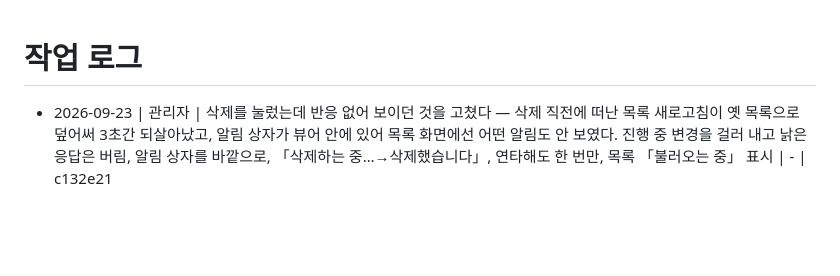
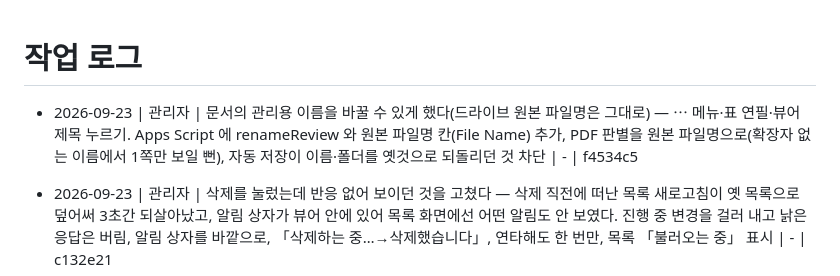
Before and after one commit to madonaka/cheese-blog-parts, a Markdown page: worklog.md, the part around the change. GitHub-like rendering; blank space fills up the shorter version.

Commit message:
worklog: QE 검수 문서 이름 변경 기록
Co-Authored-By: Claude Opus 5.5 <noreply@anthropic.com>

```diff
--- a/worklog.md
+++ b/worklog.md
@@ -1,5 +1,6 @@
 # 작업 로그
 
+- 2026-09-23 | 관리자 | 문서의 관리용 이름을 바꿀 수 있게 했다(드라이브 원본 파일명은 그대로) — ⋯ 메뉴·표 연필·뷰어 제목 누르기. Apps Script 에 renameReview 와 원본 파일명 칸(File Name) 추가, PDF 판별을 원본 파일명으로(확장자 없는 이름에서 1쪽만 보일 뻔), 자동 저장이 이름·폴더를 옛것으로 되돌리던 것 차단 | - | f4534c5
 - 2026-09-23 | 관리자 | 삭제를 눌렀는데 반응 없어 보이던 것을 고쳤다 — 삭제 직전에 떠난 목록 새로고침이 옛 목록으로 덮어써 3초간 되살아났고, 알림 상자가 뷰어 안에 있어 목록 화면에선 어떤 알림도 안 보였다. 진행 중 변경을 걸러 내고 낡은 응답은 버림, 알림 상자를 바깥으로, 「삭제하는 중…→삭제했습니다」, 연타해도 한 번만, 목록 「불러오는 중」 표시 | - | c132e21
 - 2026-09-23 | 관리자 | 폰에서 PDF 시안이 안 열리던 것을 고쳤다 — Apps Script getFile 이 3.6MB PDF 에서 15~73초 걸리거나 브라우저에서 404 로 떨어졌다. getFileChunk 로 700KB 조각을 넷씩 동시에 받고(조각마다 재시도), 그림은 lh3 원본을 먼저 쓴다. 옛 배포본이면 getFile 로 넘어감. 저장된 PDF 를 다 읽기 전에 막이 걷혀 쪽이 뒤집히던 것, 캔버스 그리기 겹침도 함께 고침 | - | 034b4f2
 - 2026-09-22 | 관리자 | 핀 그림만으로는 무슨 지적인지 알 수 없어, 시안과 같은 크기의 「검수 지적 목록」 장을 캔버스로 그려 함께 내보내게 했다 — 번호 원 색이 핀과 같고 유형·상태·작성자·본문·답변 수록, 넘치면 다음 장으로, 파일명에 순번 부여 | - | e0b2ac3
```
